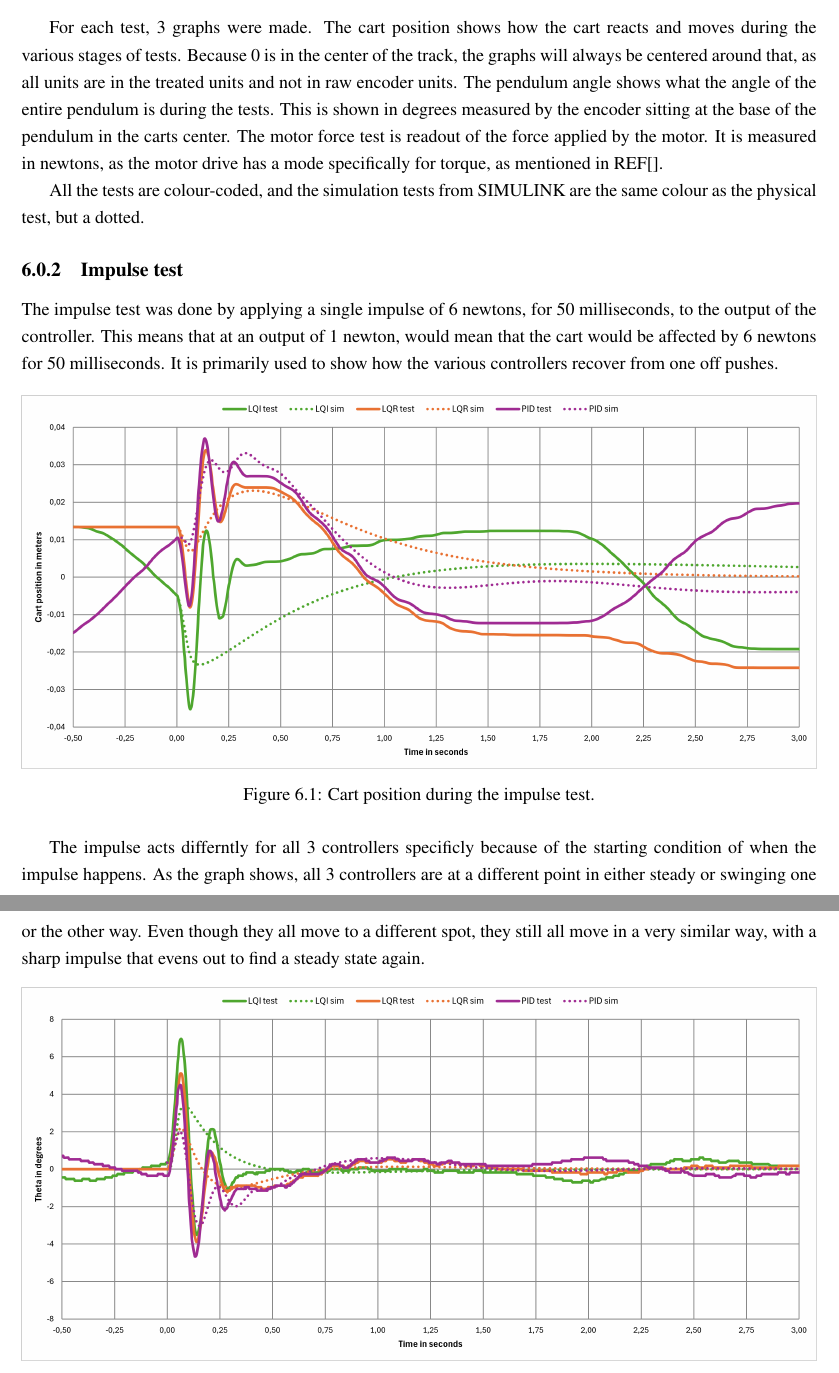
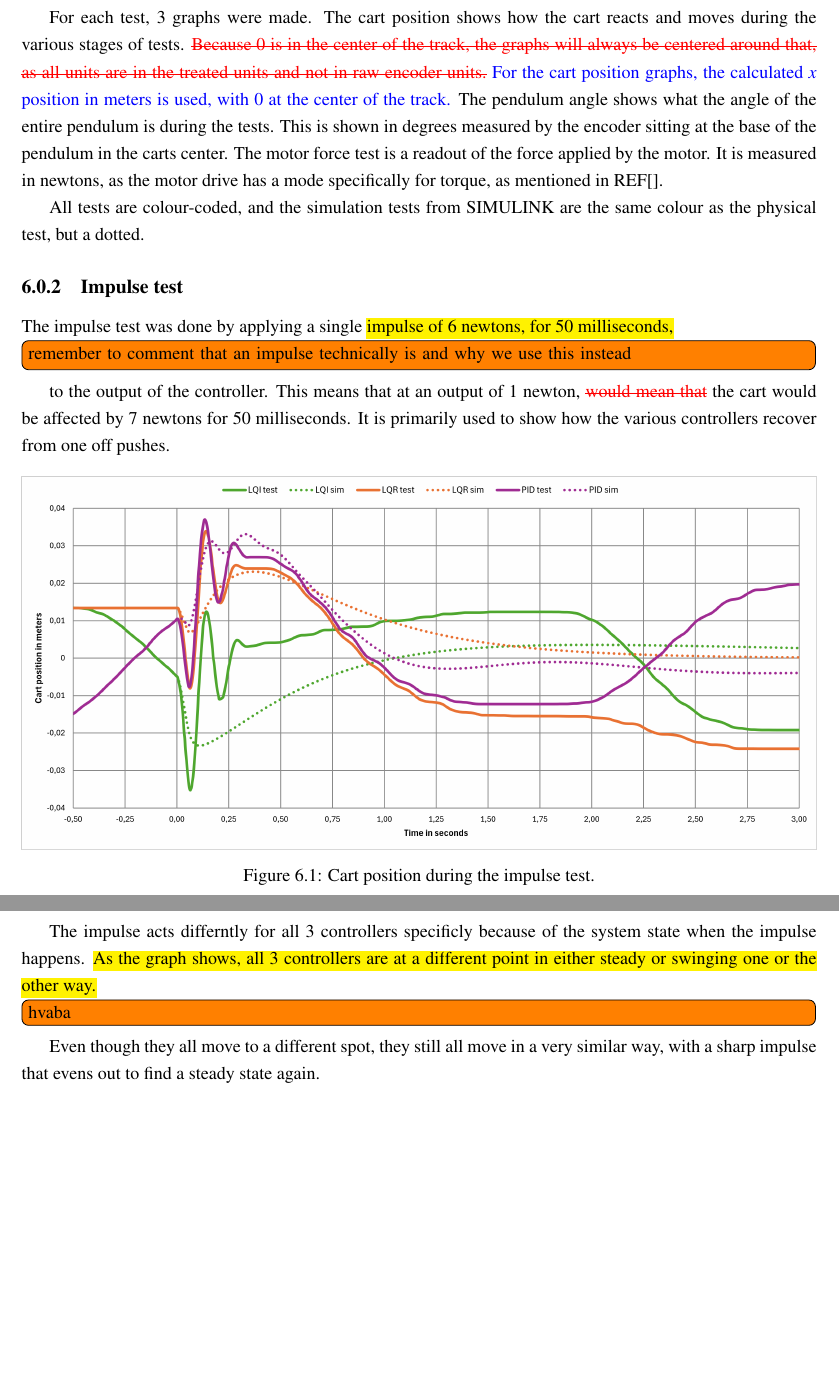
Before and after one commit to Noah091213/Semester-project-4-Inverted-pendulum, a LaTeX thesis (latexRapport4/main.tex, which reads latexRapport4/06_evaluation.tex): two parts of pages 20 and 21 of 29, joined at a grey line, cut so that both start at the same text, the shorter picture padded with empty space. Compiled offline with pdfLaTeX.

Commit message:
added comments

```diff
--- a/latexRapport4/06_evaluation.tex
+++ b/latexRapport4/06_evaluation.tex
@@ -3,15 +3,15 @@
 
 \subsection{Preface}
 
-To evaluate the different controllers, multiple tests showing off their individual strengths and weaknesses were done. All of the controllers were tested multiple times to get a good sample size, the data was treated and cleaned, and then a set of data deemed to be the most representative was chosen for each controller and for each test. All the data can be found in REF[] but graphs of the representative data can be seen here. \\
+To evaluate the different controllers, multiple tests showing off their individual strengths and weaknesses were done. All of the controllers were tested multiple times to get a good sample size, the data was treated and cleaned, and then a set of data deemed to be the most representative was chosen for each controller and for each test. All the data can be found in REF[] but graphs of the representative data can be seen here.
 
-For each test, 3 graphs were made. The cart position shows how the cart reacts and moves during the various stages of tests. Because 0 is in the center of the track, the graphs will always be centered around that, as all units are in the treated units and not in raw encoder units. The pendulum angle shows what the angle of the entire pendulum is during the tests. This is shown in degrees measured by the encoder sitting at the base of the pendulum in the carts center. The motor force test is readout of the force applied by the motor. It is measured in newtons, as the motor drive has a mode specifically for torque, as mentioned in REF[].
+For each test, 3 graphs were made. The cart position shows how the cart reacts and moves during the various stages of tests. \replace{Because 0 is in the center of the track, the graphs will always be centered around that, as all units are in the treated units and not in raw encoder units.}{For the cart position graphs, the calculated $x$ position in meters is used, with 0 at the center of the track.} The pendulum angle shows what the angle of the entire pendulum is during the tests. This is shown in degrees measured by the encoder sitting at the base of the pendulum in the carts center. The motor force test is a readout of the force applied by the motor. It is measured in newtons, as the motor drive has a mode specifically for torque, as mentioned in REF[].
 
-All the tests are colour-coded, and the simulation tests from SIMULINK are the same colour as the physical test, but a dotted.
+All tests are colour-coded, and the simulation tests from SIMULINK are the same colour as the physical test, but a dotted.
 
 \subsection{Impulse test}
 
-The impulse test was done by applying a single impulse of 6 newtons, for 50 milliseconds, to the output of the controller. This means that at an output of 1 newton, would mean that the cart would be affected by 6 newtons for 50 milliseconds. It is primarily used to show how the various controllers recover from one off pushes.
+The impulse test was done by applying a single \comment{impulse of 6 newtons, for 50 milliseconds,}{remember to comment that an impulse technically is and why we use this instead} to the output of the controller. This means that at an output of 1 newton, \remove{would mean that} the cart would be affected by 7 newtons for 50 milliseconds. It is primarily used to show how the various controllers recover from one off pushes.
 
 \begin{figure}[H]
     \centering
@@ -20,7 +20,7 @@ The impulse test was done by applying a single impulse of 6 newtons, for 50 mill
 	\label{fig:impulse_cart_pos}
 \end{figure}
 
-The impulse acts differntly for all 3 controllers specificly because of the starting condition of when the impulse happens. As the graph shows, all 3 controllers are at a different point in either steady or swinging one or the other way. Even though they all move to a different spot, they still all move in a very similar way, with a sharp impulse that evens out to find a steady state again.
+The impulse acts differntly for all 3 controllers specificly because of the system state when the impulse happens. \comment{As the graph shows, all 3 controllers are at a different point in either steady or swinging one or the other way.}{hvaba} Even though they all move to a different spot, they still all move in a very similar way, with a sharp impulse that evens out to find a steady state again.
 
 \begin{figure}[H]
     \centering
```
